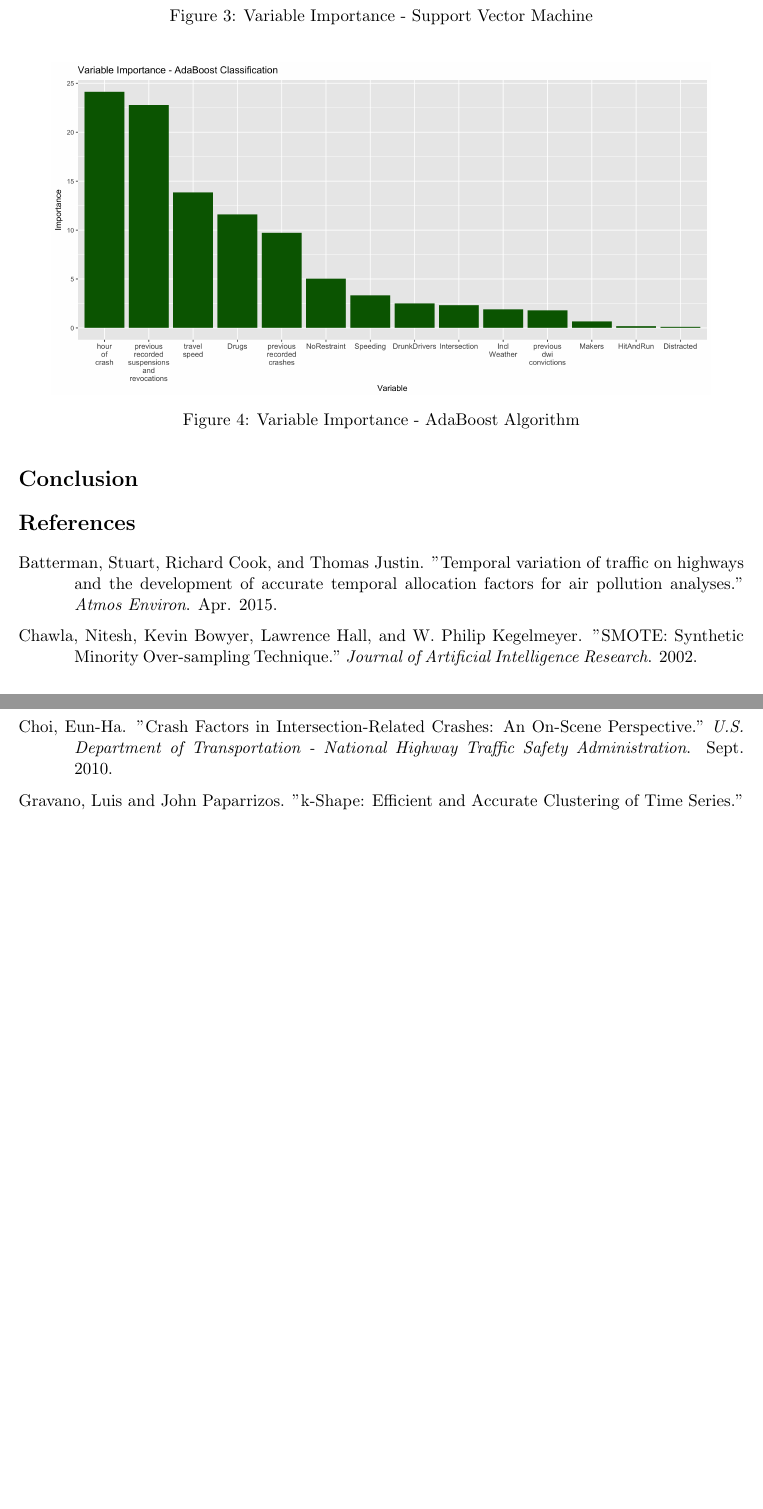
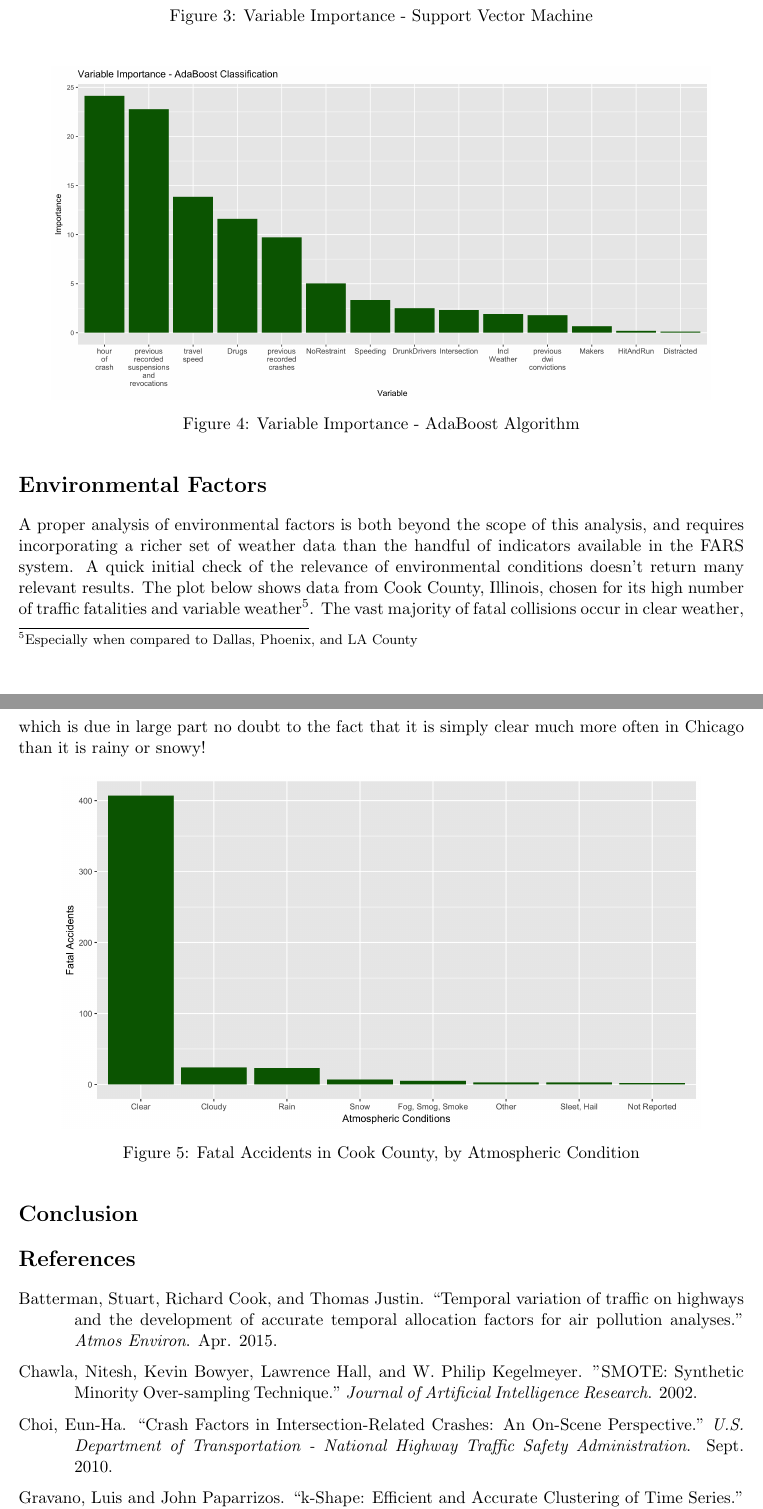
Before and after one commit to DesmondCole/503Project, a LaTeX document (report/503FinalReport.tex): two parts of pages 7 and 8 of 8, joined at a grey line, cut so that both start at the same text, the shorter picture padded with empty space. Compiled offline with pdfLaTeX.

Commit message:
Update report and add brief environmental discussion

```diff
--- a/report/503FinalReport.tex
+++ b/report/503FinalReport.tex
@@ -182,20 +182,25 @@ We also examine the importance of certain features in predicting an accident wit
 \caption{Variable Importance - AdaBoost Algorithm}
 \end{figure}
 
+\section*{Environmental Factors}
+A proper analysis of environmental factors is both beyond the scope of this analysis, and requires incorporating a richer set of weather data than the handful of indicators available in the FARS system. A quick initial check of the relevance of environmental conditions doesn't return many relevant results. The plot below shows data from Cook County, Illinois, chosen for its high number of traffic fatalities and variable weather\footnote{Especially when compared to Dallas, Phoenix, and LA County}. The vast majority of fatal collisions occur in clear weather, which is due in large part no doubt to the fact that it is simply clear much more often in Chicago than it is rainy or snowy!
 
-
-
+\begin{figure}[H]
+\centering
+  \includegraphics[width=15cm,height=8cm,keepaspectratio]{Environmental.png}
+\caption{Fatal Accidents in Cook County, by Atmospheric Condition}
+\end{figure}
 
 
 \section*{Conclusion}
 
 \section*{References}
 \begin{hangparas}{1.27cm}{1}
-Batterman, Stuart, Richard Cook, and Thomas Justin. "Temporal variation of traffic on highways and the development of accurate temporal allocation factors for air pollution analyses." \textit{Atmos Environ}. Apr. 2015.
+Batterman, Stuart, Richard Cook, and Thomas Justin. ``Temporal variation of traffic on highways and the development of accurate temporal allocation factors for air pollution analyses." \textit{Atmos Environ}. Apr. 2015.
 
 Chawla, Nitesh, Kevin Bowyer, Lawrence Hall, and W. Philip Kegelmeyer. "SMOTE: Synthetic Minority Over-sampling Technique." \textit{Journal of Artificial Intelligence Research}. 2002.
 
-Choi, Eun-Ha. "Crash Factors in Intersection-Related Crashes: An On-Scene Perspective." \textit{U.S. Department of Transportation - National Highway Traffic Safety Administration}. Sept. 2010.
+Choi, Eun-Ha. ``Crash Factors in Intersection-Related Crashes: An On-Scene Perspective." \textit{U.S. Department of Transportation - National Highway Traffic Safety Administration}. Sept. 2010.
 
-Gravano, Luis and John Paparrizos. "k-Shape: Efficient and Accurate Clustering of Time Series." \textit{SIGMOD}. June 2015.
+Gravano, Luis and John Paparrizos. ``k-Shape: Efficient and Accurate Clustering of Time Series." \textit{SIGMOD}. June 2015.
 
```
Also changed, not shown: code/CarAnalysis.R (+10 -3 lines), report/503FinalReport.pdf, report/Environmental.png (added), report/503FinalReport.tex (6 more changed lines), 5 other files.
